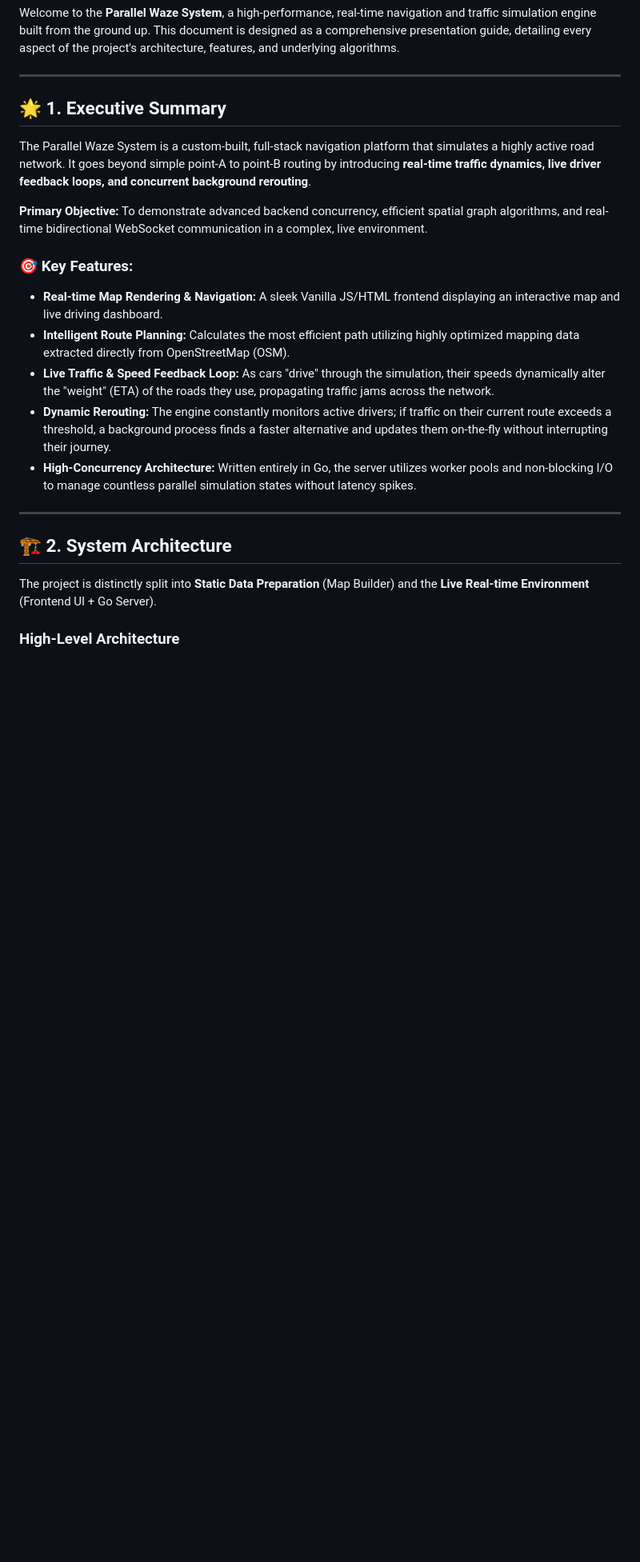
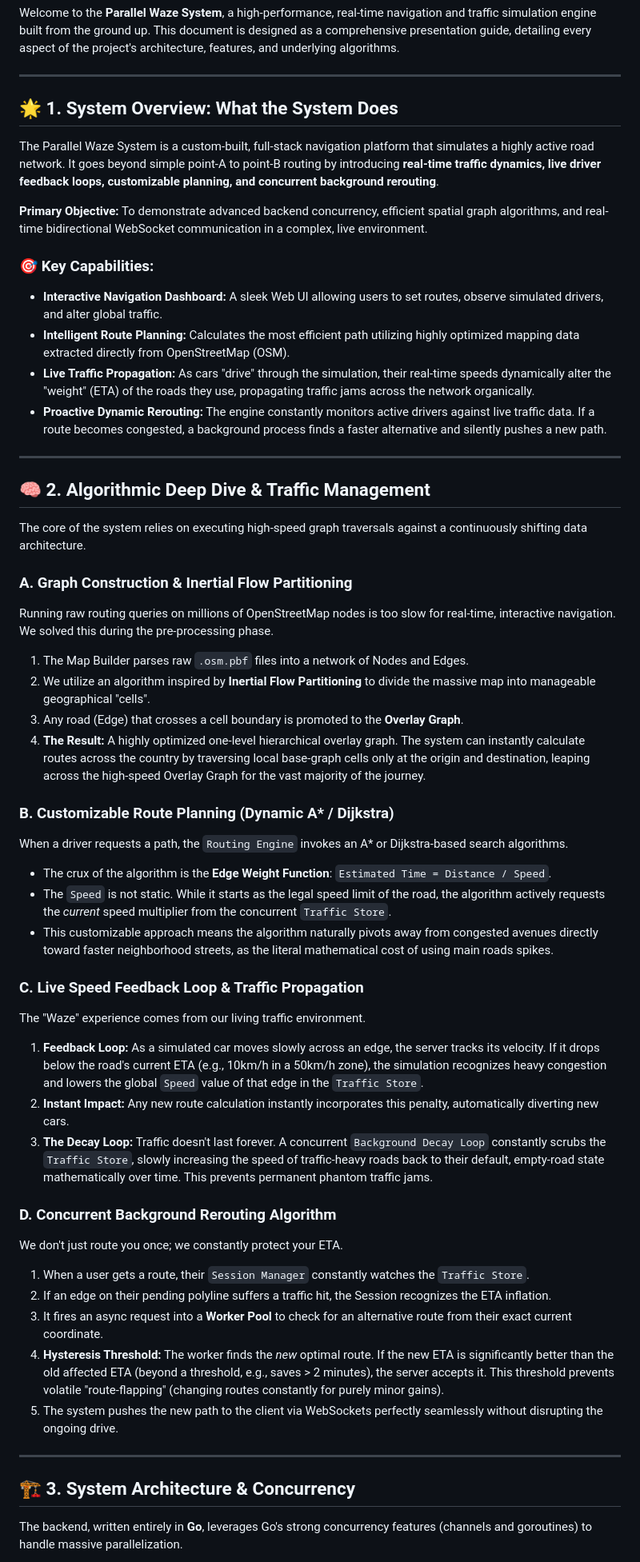
Before and after one commit to Eitan634180/Parallel-Waze-System-Project, a Markdown page: README.md, the part around one of its changes. Shown at 80% size. GitHub-like rendering; blank space fills up the shorter version.

Commit message:
Even better readme

```diff
--- a/README.md
+++ b/README.md
@@ -4,22 +4,53 @@ Welcome to the **Parallel Waze System**, a high-performance, real-time navigatio
 
 ---
 
-## 🌟 1. Executive Summary
-The Parallel Waze System is a custom-built, full-stack navigation platform that simulates a highly active road network. It goes beyond simple point-A to point-B routing by introducing **real-time traffic dynamics, live driver feedback loops, and concurrent background rerouting**.
+## 🌟 1. System Overview: What the System Does
+The Parallel Waze System is a custom-built, full-stack navigation platform that simulates a highly active road network. It goes beyond simple point-A to point-B routing by introducing **real-time traffic dynamics, live driver feedback loops, customizable planning, and concurrent background rerouting**.
 
 **Primary Objective:** To demonstrate advanced backend concurrency, efficient spatial graph algorithms, and real-time bidirectional WebSocket communication in a complex, live environment.
 
-### 🎯 Key Features:
-* **Real-time Map Rendering & Navigation:** A sleek Vanilla JS/HTML frontend displaying an interactive map and live driving dashboard.
+### 🎯 Key Capabilities:
+* **Interactive Navigation Dashboard:** A sleek Web UI allowing users to set routes, observe simulated drivers, and alter global traffic.
 * **Intelligent Route Planning:** Calculates the most efficient path utilizing highly optimized mapping data extracted directly from OpenStreetMap (OSM).
-* **Live Traffic & Speed Feedback Loop:** As cars "drive" through the simulation, their speeds dynamically alter the "weight" (ETA) of the roads they use, propagating traffic jams across the network.
-* **Dynamic Rerouting:** The engine constantly monitors active drivers; if traffic on their current route exceeds a threshold, a background process finds a faster alternative and updates them on-the-fly without interrupting their journey.
-* **High-Concurrency Architecture:** Written entirely in Go, the server utilizes worker pools and non-blocking I/O to manage countless parallel simulation states without latency spikes.
+* **Live Traffic Propagation:** As cars "drive" through the simulation, their real-time speeds dynamically alter the "weight" (ETA) of the roads they use, propagating traffic jams across the network organically.
+* **Proactive Dynamic Rerouting:** The engine constantly monitors active drivers against live traffic data. If a route becomes congested, a background process finds a faster alternative and silently pushes a new path.
 
 ---
 
-## 🏗️ 2. System Architecture
+## 🧠 2. Algorithmic Deep Dive & Traffic Management
 
-The project is distinctly split into **Static Data Preparation** (Map Builder) and the **Live Real-time Environment** (Frontend UI + Go Server).
+The core of the system relies on executing high-speed graph traversals against a continuously shifting data architecture.
 
-### High-Level Architecture
+### A. Graph Construction & Inertial Flow Partitioning
+Running raw routing queries on millions of OpenStreetMap nodes is too slow for real-time, interactive navigation. We solved this during the pre-processing phase.
+1. The Map Builder parses raw `.osm.pbf` files into a network of Nodes and Edges.
+2. We utilize an algorithm inspired by **Inertial Flow Partitioning** to divide the massive map into manageable geographical "cells".
+3. Any road (Edge) that crosses a cell boundary is promoted to the **Overlay Graph**.
+4. **The Result:** A highly optimized one-level hierarchical overlay graph. The system can instantly calculate routes across the country by traversing local base-graph cells only at the origin and destination, leaping across the high-speed Overlay Graph for the vast majority of the journey.
+
+### B. Customizable Route Planning (Dynamic A* / Dijkstra)
+When a driver requests a path, the `Routing Engine` invokes an A* or Dijkstra-based search algorithms.
+* The crux of the algorithm is the **Edge Weight Function**: `Estimated Time = Distance / Speed`.
+* The `Speed` is not static. While it starts as the legal speed limit of the road, the algorithm actively requests the *current* speed multiplier from the concurrent `Traffic Store`.
+* This customizable approach means the algorithm naturally pivots away from congested avenues directly toward faster neighborhood streets, as the literal mathematical cost of using main roads spikes.
+
+### C. Live Speed Feedback Loop & Traffic Propagation
+The "Waze" experience comes from our living traffic environment.
+1. **Feedback Loop:** As a simulated car moves slowly across an edge, the server tracks its velocity. If it drops below the road's current ETA (e.g., 10km/h in a 50km/h zone), the simulation recognizes heavy congestion and lowers the global `Speed` value of that edge in the `Traffic Store`.
+2. **Instant Impact:** Any new route calculation instantly incorporates this penalty, automatically diverting new cars.
+3. **The Decay Loop:** Traffic doesn't last forever. A concurrent `Background Decay Loop` constantly scrubs the `Traffic Store`, slowly increasing the speed of traffic-heavy roads back to their default, empty-road state mathematically over time. This prevents permanent phantom traffic jams.
+
+### D. Concurrent Background Rerouting Algorithm
+We don't just route you once; we constantly protect your ETA.
+1. When a user gets a route, their `Session Manager` constantly watches the `Traffic Store`.
+2. If an edge on their pending polyline suffers a traffic hit, the Session recognizes the ETA inflation.
+3. It fires an async request into a **Worker Pool** to check for an alternative route from their exact current coordinate.
+4. **Hysteresis Threshold:** The worker finds the *new* optimal route. If the new ETA is significantly better than the old affected ETA (beyond a threshold, e.g., saves > 2 minutes), the server accepts it. This threshold prevents volatile "route-flapping" (changing routes constantly for purely minor gains).
+5. The system pushes the new path to the client via WebSockets perfectly seamlessly without disrupting the ongoing drive.
+
+---
+
+## 🏗️ 3. System Architecture & Concurrency
+
+The backend, written entirely in **Go**, leverages Go's strong concurrency features (channels and goroutines) to handle massive parallelization.
+
```
Also changed, not shown: other parts of README.md (+7 -121 lines).
